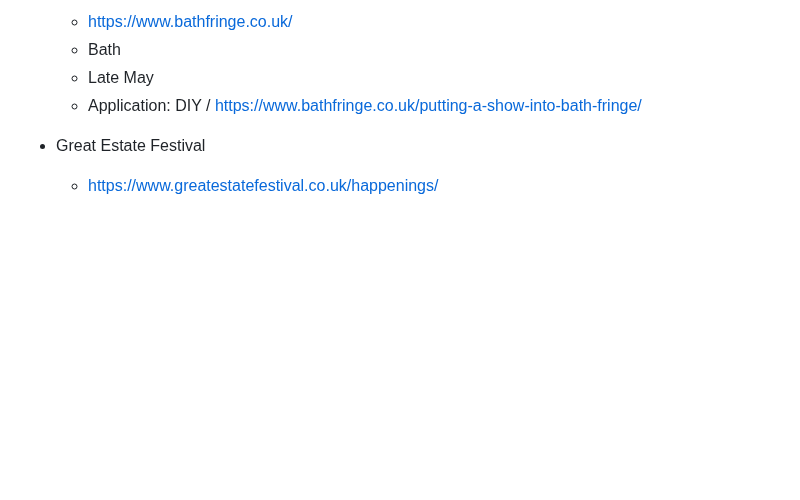
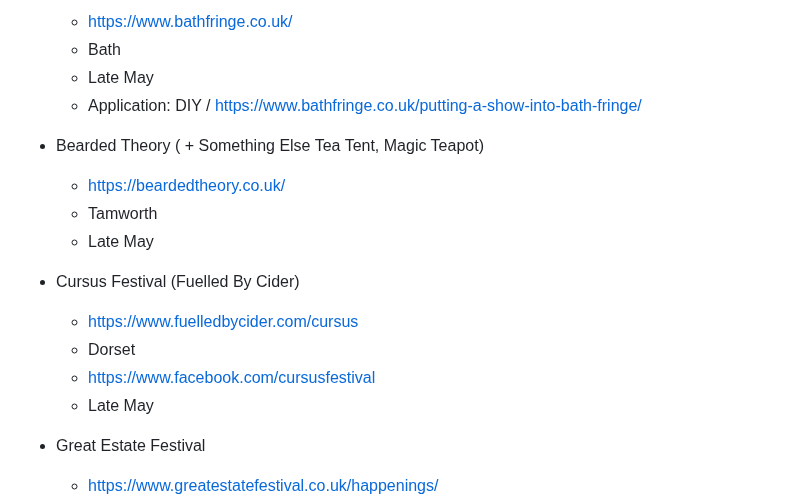
Before and after one commit to psychemedia/littlevenues, a Markdown page: festivals.md, the part around the change. Drawn GitHub-style; blank space fills up the shorter version.

```diff
--- a/festivals.md
+++ b/festivals.md
@@ -56,6 +56,17 @@ https://festivalcalendar.uk/
   - Bath
   - Late May
   - Application: DIY / https://www.bathfringe.co.uk/putting-a-show-into-bath-fringe/
+
+- Bearded Theory ( + Something Else Tea Tent, Magic Teapot)
+  - https://beardedtheory.co.uk/
+  - Tamworth
+  - Late May
+
+- Cursus Festival (Fuelled By Cider)
+  - https://www.fuelledbycider.com/cursus
+  - Dorset
+  - https://www.facebook.com/cursusfestival
+  - Late May
 
 - Great Estate Festival
   - https://www.greatestatefestival.co.uk/happenings/
```
